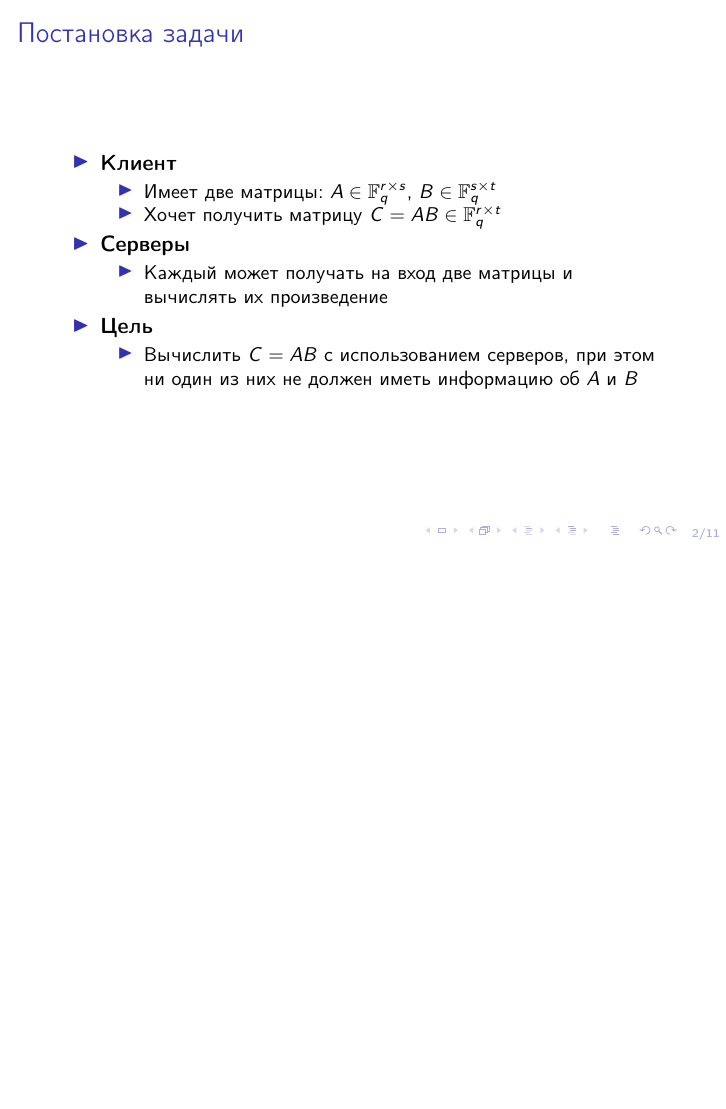
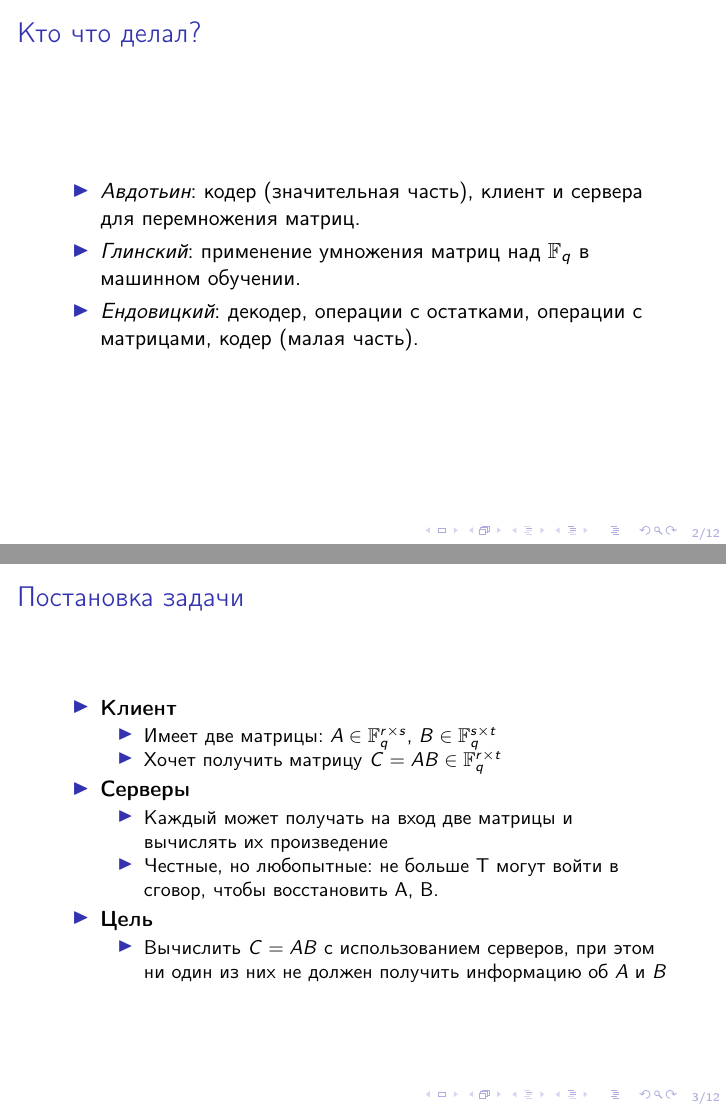
Before and after one commit to eugeneavd/infosec, LaTeX slides (slides/slides.tex): page 4 of 27 before the commit and pages 2 and 5 of 28 after it, the two joined at a grey line, the shorter picture padded with empty space. Compiled offline with pdfLaTeX.

Commit message:
Slide "Who did what" is added.

```diff
--- a/slides/slides.tex
+++ b/slides/slides.tex
@@ -23,6 +23,14 @@
 \begin{document}
 
     \frame{\titlepage}
+	\begin{frame}
+		\frametitle{Кто что делал?}
+		\begin{itemize}
+			\item \emph{Авдотьин}: кодер (значительная часть), клиент и сервера для перемножения матриц.
+			\item \emph{Глинский}: применение умножения матриц над $\mathbb{F}_{q}$ в машинном обучении.
+			\item \emph{Ендовицкий}: декодер, операции с остатками, операции с матрицами, кодер (малая часть).
+		\end{itemize}
+	\end{frame}
 
     \begin{frame}
         \frametitle{Постановка задачи}
@@ -35,10 +43,11 @@
             \item<2-> \textbf{Серверы}
             \begin{itemize}
                 \item Каждый может получать на вход две матрицы и вычислять их произведение
+		\item Честные, но любопытные: не больше T могут войти в сговор, чтобы восстановить A, B.
             \end{itemize}
             \item<3-> \textbf{Цель}
             \begin{itemize}
-                \item Вычислить $C = AB$ с использованием серверов, при этом ни один из них не должен иметь информацию об $A$ и $B$
+                \item Вычислить $C = AB$ с использованием серверов, при этом ни один из них не должен получить информацию об $A$ и $B$
                 % \item
             \end{itemize}
         \end{itemize}
```
Also changed, not shown: slides/slides.tex (1 more changed lines).
